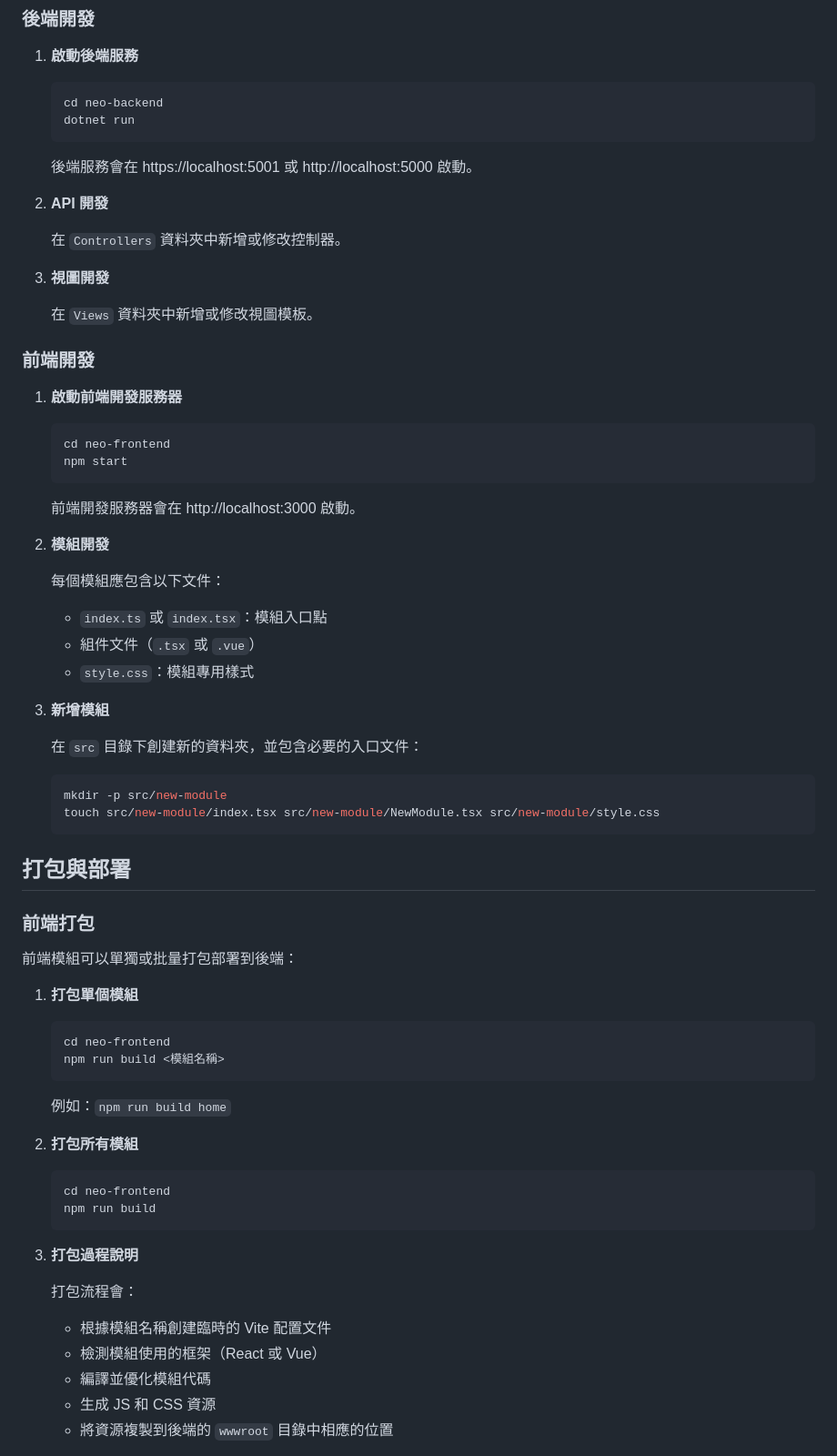
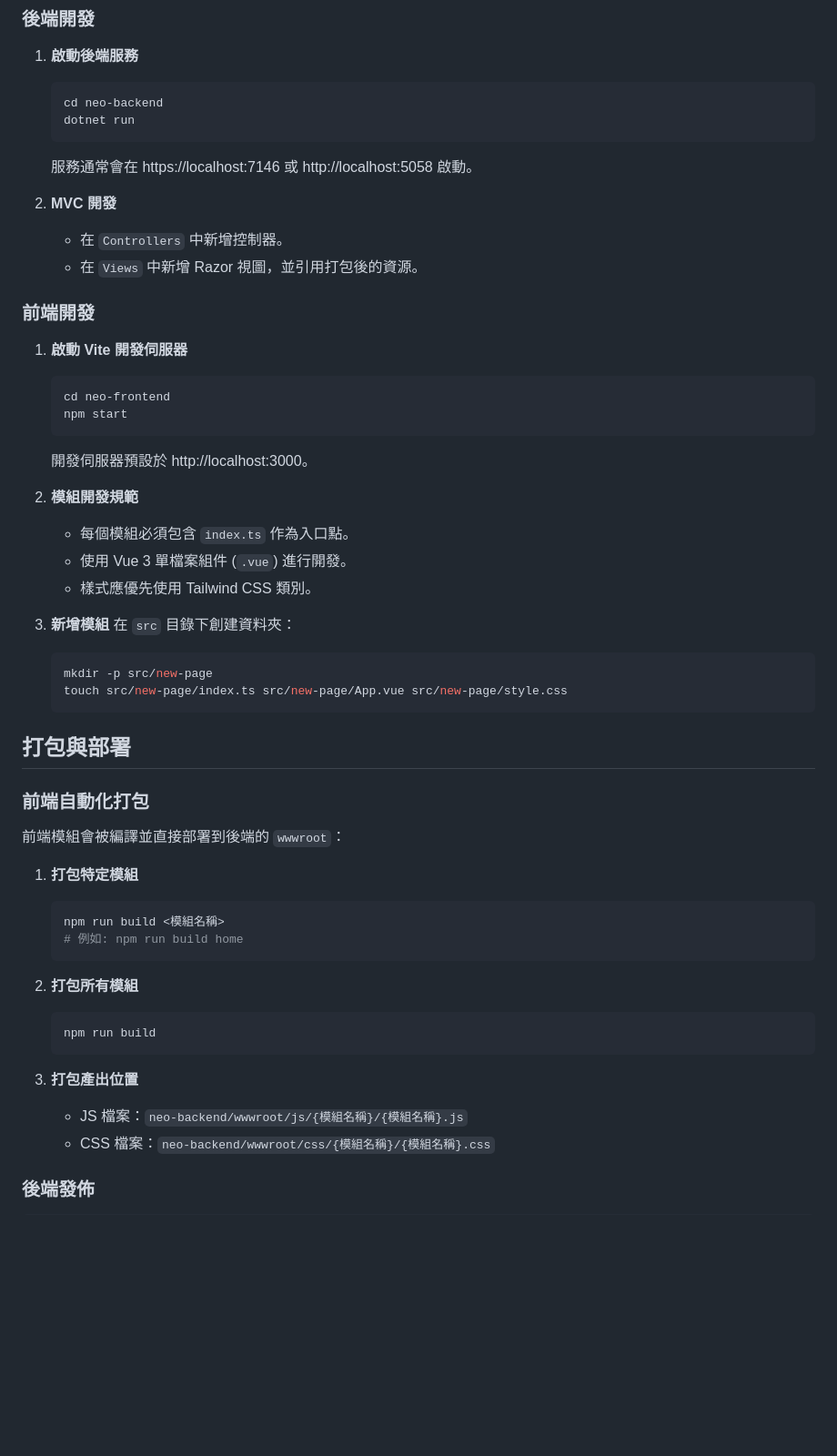
Before and after one commit to Benknightdark/neo-web, a Markdown page: README.md, the part around the change printed below. Shown: that part at 91% size. GitHub-like rendering; blank space fills up the shorter version.

````diff
--- a/README.md
+++ b/README.md
@@ -104,71 +101,55 @@ npm install
    dotnet run
    ```
 
-   後端服務會在 https://localhost:5001 或 http://localhost:5000 啟動。
+   服務通常會在 https://localhost:7146 或 http://localhost:5058 啟動。
 
-2. **API 開發**
-
-   在 `Controllers` 資料夾中新增或修改控制器。
-
-3. **視圖開發**
-
-   在 `Views` 資料夾中新增或修改視圖模板。
+2. **MVC 開發**
+   - 在 `Controllers` 中新增控制器。
+   - 在 `Views` 中新增 Razor 視圖，並引用打包後的資源。
 
 ### 前端開發
 
-1. **啟動前端開發服務器**
+1. **啟動 Vite 開發伺服器**
 
    ```bash
    cd neo-frontend
    npm start
    ```
 
-   前端開發服務器會在 http://localhost:3000 啟動。
+   開發伺服器預設於 http://localhost:3000。
 
-2. **模組開發**
-
-   每個模組應包含以下文件：
-   - `index.ts` 或 `index.tsx`：模組入口點
-   - 組件文件（`.tsx` 或 `.vue`）
-   - `style.css`：模組專用樣式
+2. **模組開發規範**
+   - 每個模組必須包含 `index.ts` 作為入口點。
+   - 使用 Vue 3 單檔案組件 (`.vue`) 進行開發。
+   - 樣式應優先使用 Tailwind CSS 類別。
 
 3. **新增模組**
-
-   在 `src` 目錄下創建新的資料夾，並包含必要的入口文件：
-
+   在 `src` 目錄下創建資料夾：
    ```bash
-   mkdir -p src/new-module
-   touch src/new-module/index.tsx src/new-module/NewModule.tsx src/new-module/style.css
+   mkdir -p src/new-page
+   touch src/new-page/index.ts src/new-page/App.vue src/new-page/style.css
    ```
 
 ## 打包與部署
 
-### 前端打包
+### 前端自動化打包
 
-前端模組可以單獨或批量打包部署到後端：
+前端模組會被編譯並直接部署到後端的 `wwwroot`：
 
-1. **打包單個模組**
-
+1. **打包特定模組**
    ```bash
-   cd neo-frontend
    npm run build <模組名稱>
+   # 例如: npm run build home
    ```
 
-   例如：`npm run build home`
-
 2. **打包所有模組**
-
    ```bash
-   cd neo-frontend
    npm run build
    ```
 
-3. **打包過程說明**
+3. **打包產出位置**
+   - JS 檔案：`neo-backend/wwwroot/js/{模組名稱}/{模組名稱}.js`
+   - CSS 檔案：`neo-backend/wwwroot/css/{模組名稱}/{模組名稱}.css`
 
-   打包流程會：
-   - 根據模組名稱創建臨時的 Vite 配置文件
-   - 檢測模組使用的框架（React 或 Vue）
-   - 編譯並優化模組代碼
-   - 生成 JS 和 CSS 資源
-   - 將資源複製到後端的 `wwwroot` 目錄中相應的位置
+### 後端發佈
 
````
Also changed, not shown: other parts of README.md (+44 -73 lines).
